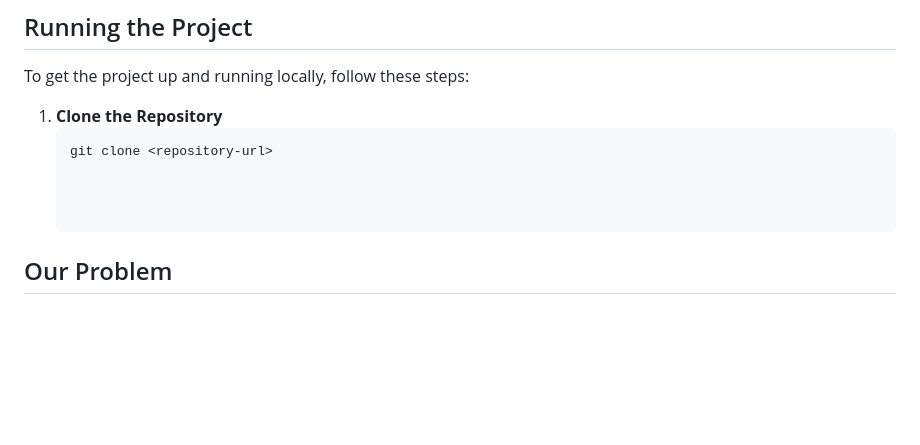
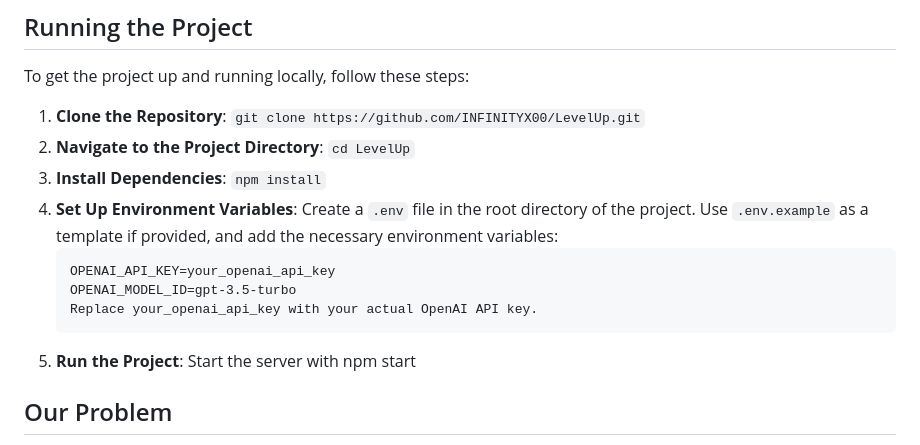
Before and after one commit to INFINITYX00/LevelUp, a Markdown page: README.md, the part around the change. Rendered like a GitHub page; blank space fills up the shorter version.

````diff
--- a/README.md
+++ b/README.md
@@ -14,11 +14,15 @@
 
 To get the project up and running locally, follow these steps:
 
-1. **Clone the Repository**
-   ```bash
-   git clone <repository-url>
-
-
+1. **Clone the Repository**: `git clone https://github.com/INFINITYX00/LevelUp.git`
+2. **Navigate to the Project Directory**: `cd LevelUp`
+3. **Install Dependencies**: `npm install`
+4. **Set Up Environment Variables**: Create a `.env` file in the root directory of the project. Use `.env.example` as a template if provided, and add the necessary environment variables:
+   ```dotenv
+   OPENAI_API_KEY=your_openai_api_key
+   OPENAI_MODEL_ID=gpt-3.5-turbo
+   Replace your_openai_api_key with your actual OpenAI API key.
+5. **Run the Project**: Start the server with npm start
 
 ## Our Problem
 
````
